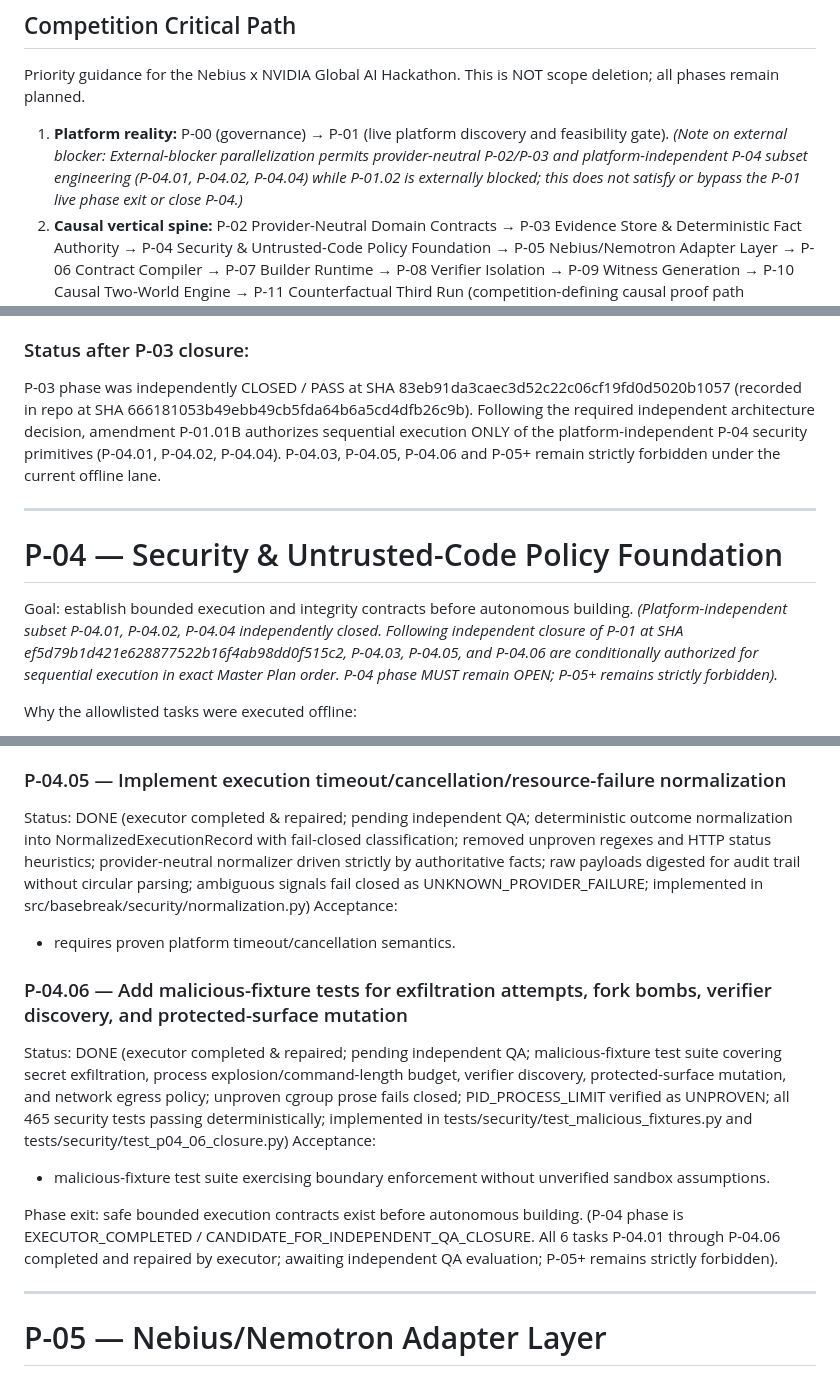
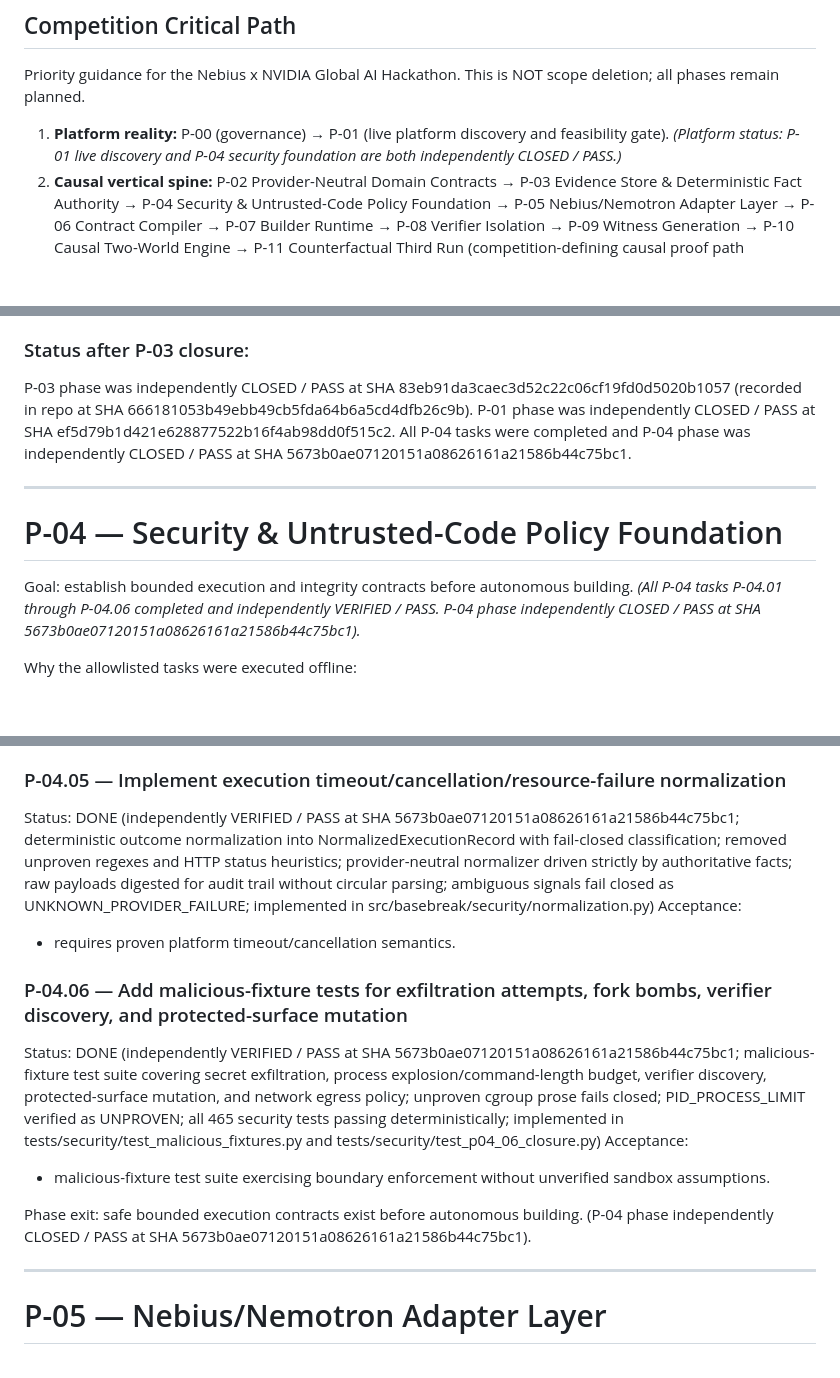
Before and after one commit to zyganali-glitch/Basebreak, a Markdown page: plans/BASEBREAK_MASTER_EXECUTION_PLAN.md, 3 parts joined by grey strips. GitHub-like rendering; blank space fills up the shorter version.

```diff
--- a/plans/BASEBREAK_MASTER_EXECUTION_PLAN.md
+++ b/plans/BASEBREAK_MASTER_EXECUTION_PLAN.md
@@ -23,7 +23,7 @@ Exact micro-task titles are immutable once committed. If architecture reality ch
 
 Priority guidance for the Nebius x NVIDIA Global AI Hackathon. This is NOT scope deletion; all phases remain planned.
 
-1. **Platform reality:** P-00 (governance) → P-01 (live platform discovery and feasibility gate). *(Note on external blocker: External-blocker parallelization permits provider-neutral P-02/P-03 and platform-independent P-04 subset engineering (P-04.01, P-04.02, P-04.04) while P-01.02 is externally blocked; this does not satisfy or bypass the P-01 live phase exit or close P-04.)*
+1. **Platform reality:** P-00 (governance) → P-01 (live platform discovery and feasibility gate). *(Platform status: P-01 live discovery and P-04 security foundation are both independently CLOSED / PASS.)*
 2. **Causal vertical spine:** P-02 Provider-Neutral Domain Contracts → P-03 Evidence Store & Deterministic Fact Authority → P-04 Security & Untrusted-Code Policy Foundation → P-05 Nebius/Nemotron Adapter Layer → P-06 Contract Compiler → P-07 Builder Runtime → P-08 Verifier Isolation → P-09 Witness Generation → P-10 Causal Two-World Engine → P-11 Counterfactual Third Run (competition-defining causal proof path producing the canonical high-value demo: BASE = FAIL, CANDIDATE = PASS, COUNTERFACTUAL = FAIL; P-11 is competition-core and not optional/stretch/depth-only). (Prerequisite rationale: P-07 depends on P-04 protected/action/security policy; P-09 depends on P-06 frozen acceptance contract; P-10 depends on P-03 evidence/hash binding).
 3. **Judge proof:** first receipt/CLI proof (P-18/P-19 minimal) → judge-visible causal story (P-22/P-23 killer demo).
 4. **Deployment/reproducibility/submission:** P-27 (live deployment) → P-29 (competition evidence) → P-30 (demo video) → P-32 (submission freeze).
@@ -259,14 +259,14 @@ Status: DONE (independently VERIFIED / PASS at SHA 83eb91da3caec3d52c22c06cf19fd
 Phase exit: evidence facts cannot be silently rebound to another candidate/run. (P-03 phase independently CLOSED / PASS at SHA 83eb91da3caec3d52c22c06cf19fd0d5020b1057)
 
 ### Status after P-03 closure:
-P-03 phase was independently CLOSED / PASS at SHA 83eb91da3caec3d52c22c06cf19fd0d5020b1057 (recorded in repo at SHA 666181053b49ebb49cb5fda64b6a5cd4dfb26c9b). Following the required independent architecture decision, amendment P-01.01B authorizes sequential execution ONLY of the platform-independent P-04 security primitives (P-04.01, P-04.02, P-04.04). P-04.03, P-04.05, P-04.06 and P-05+ remain strictly forbidden under the current offline lane.
+P-03 phase was independently CLOSED / PASS at SHA 83eb91da3caec3d52c22c06cf19fd0d5020b1057 (recorded in repo at SHA 666181053b49ebb49cb5fda64b6a5cd4dfb26c9b). P-01 phase was independently CLOSED / PASS at SHA ef5d79b1d421e628877522b16f4ab98dd0f515c2. All P-04 tasks were completed and P-04 phase was independently CLOSED / PASS at SHA 5673b0ae07120151a08626161a21586b44c75bc1.
 
 
 ---
 
 # P-04 — Security & Untrusted-Code Policy Foundation
 Goal: establish bounded execution and integrity contracts before autonomous building.
-*(Platform-independent subset P-04.01, P-04.02, P-04.04 independently closed. Following independent closure of P-01 at SHA ef5d79b1d421e628877522b16f4ab98dd0f515c2, P-04.03, P-04.05, and P-04.06 are conditionally authorized for sequential execution in exact Master Plan order. P-04 phase MUST remain OPEN; P-05+ remains strictly forbidden).*
+*(All P-04 tasks P-04.01 through P-04.06 completed and independently VERIFIED / PASS. P-04 phase independently CLOSED / PASS at SHA 5673b0ae07120151a08626161a21586b44c75bc1).*
 
 Why the allowlisted tasks were executed offline:
 - P-04.01 is provider-neutral threat modeling. It models generic adversaries and trust boundaries already established by Basebreak: target repository is untrusted input; Builder cannot certify itself; verifier assets must remain independent; repository content may attempt prompt injection; repository code may attempt secret discovery/exfiltration; generated patches may mutate protected verification/governance surfaces; logs/evidence must not persist credentials; deterministic facts have authority over model prose. It MUST NOT claim provider-specific sandbox protections.
@@ -316,17 +316,17 @@ Acceptance:
 - no assumptions about specific sandbox filesystem APIs.
 
 ### P-04.05 — Implement execution timeout/cancellation/resource-failure normalization
-Status: DONE (executor completed & repaired; pending independent QA; deterministic outcome normalization into NormalizedExecutionRecord with fail-closed classification; removed unproven regexes and HTTP status heuristics; provider-neutral normalizer driven strictly by authoritative facts; raw payloads digested for audit trail without circular parsing; ambiguous signals fail closed as UNKNOWN_PROVIDER_FAILURE; implemented in src/basebreak/security/normalization.py)
+Status: DONE (independently VERIFIED / PASS at SHA 5673b0ae07120151a08626161a21586b44c75bc1; deterministic outcome normalization into NormalizedExecutionRecord with fail-closed classification; removed unproven regexes and HTTP status heuristics; provider-neutral normalizer driven strictly by authoritative facts; raw payloads digested for audit trail without circular parsing; ambiguous signals fail closed as UNKNOWN_PROVIDER_FAILURE; implemented in src/basebreak/security/normalization.py)
 Acceptance:
 - requires proven platform timeout/cancellation semantics.
 
 ### P-04.06 — Add malicious-fixture tests for exfiltration attempts, fork bombs, verifier discovery, and protected-surface mutation
-Status: DONE (executor completed & repaired; pending independent QA; malicious-fixture test suite covering secret exfiltration, process explosion/command-length budget, verifier discovery, protected-surface mutation, and network egress policy; unproven cgroup prose fails closed; PID_PROCESS_LIMIT verified as UNPROVEN; all 465 security tests passing deterministically; implemented in tests/security/test_malicious_fixtures.py and tests/security/test_p04_06_closure.py)
+Status: DONE (independently VERIFIED / PASS at SHA 5673b0ae07120151a08626161a21586b44c75bc1; malicious-fixture test suite covering secret exfiltration, process explosion/command-length budget, verifier discovery, protected-surface mutation, and network egress policy; unproven cgroup prose fails closed; PID_PROCESS_LIMIT verified as UNPROVEN; all 465 security tests passing deterministically; implemented in tests/security/test_malicious_fixtures.py and tests/security/test_p04_06_closure.py)
 Acceptance:
 - malicious-fixture test suite exercising boundary enforcement without unverified sandbox assumptions.
 
 Phase exit: safe bounded execution contracts exist before autonomous building.
-(P-04 phase is EXECUTOR_COMPLETED / CANDIDATE_FOR_INDEPENDENT_QA_CLOSURE. All 6 tasks P-04.01 through P-04.06 completed and repaired by executor; awaiting independent QA evaluation; P-05+ remains strictly forbidden).
+(P-04 phase independently CLOSED / PASS at SHA 5673b0ae07120151a08626161a21586b44c75bc1).
 
 ---
 
```
Also changed, not shown: other parts of plans/BASEBREAK_MASTER_EXECUTION_PLAN.md (+2 -2 lines), docs/HANDOFF.md (+12 -15 lines).
